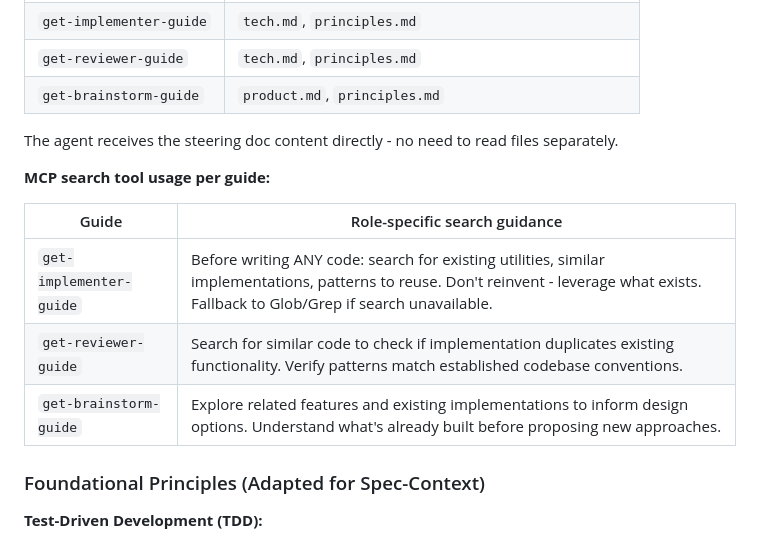
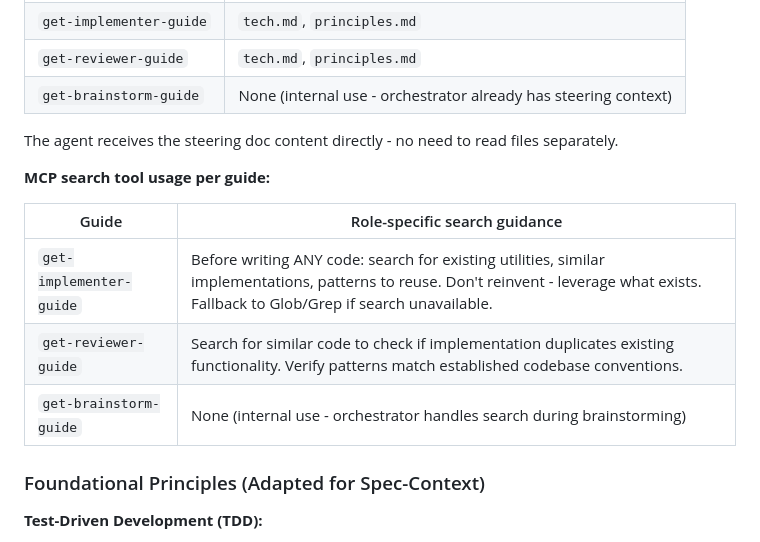
Before and after one commit to madebymlai/spec-context-mcp, a Markdown page: docs/plans/2026-02-05-discipline-workflow-design.md, the part around the change. GitHub-like rendering.

Commit message:
Brainstorm guide is internal - no steering docs or search needed

```diff
--- a/docs/plans/2026-02-05-discipline-workflow-design.md
+++ b/docs/plans/2026-02-05-discipline-workflow-design.md
@@ -32,7 +32,7 @@ Each guide reads and **includes the full content** of relevant steering docs in
 | `spec-workflow-guide` | `product.md`, `tech.md`, `structure.md`, `principles.md` |
 | `get-implementer-guide` | `tech.md`, `principles.md` |
 | `get-reviewer-guide` | `tech.md`, `principles.md` |
-| `get-brainstorm-guide` | `product.md`, `principles.md` |
+| `get-brainstorm-guide` | None (internal use - orchestrator already has steering context) |
 
 The agent receives the steering doc content directly - no need to read files separately.
 
@@ -42,7 +42,7 @@ The agent receives the steering doc content directly - no need to read files sep
 |-------|-------------------------------|
 | `get-implementer-guide` | Before writing ANY code: search for existing utilities, similar implementations, patterns to reuse. Don't reinvent - leverage what exists. Fallback to Glob/Grep if search unavailable. |
 | `get-reviewer-guide` | Search for similar code to check if implementation duplicates existing functionality. Verify patterns match established codebase conventions. |
-| `get-brainstorm-guide` | Explore related features and existing implementations to inform design options. Understand what's already built before proposing new approaches. |
+| `get-brainstorm-guide` | None (internal use - orchestrator handles search during brainstorming) |
 
 ### Foundational Principles (Adapted for Spec-Context)
 
```
